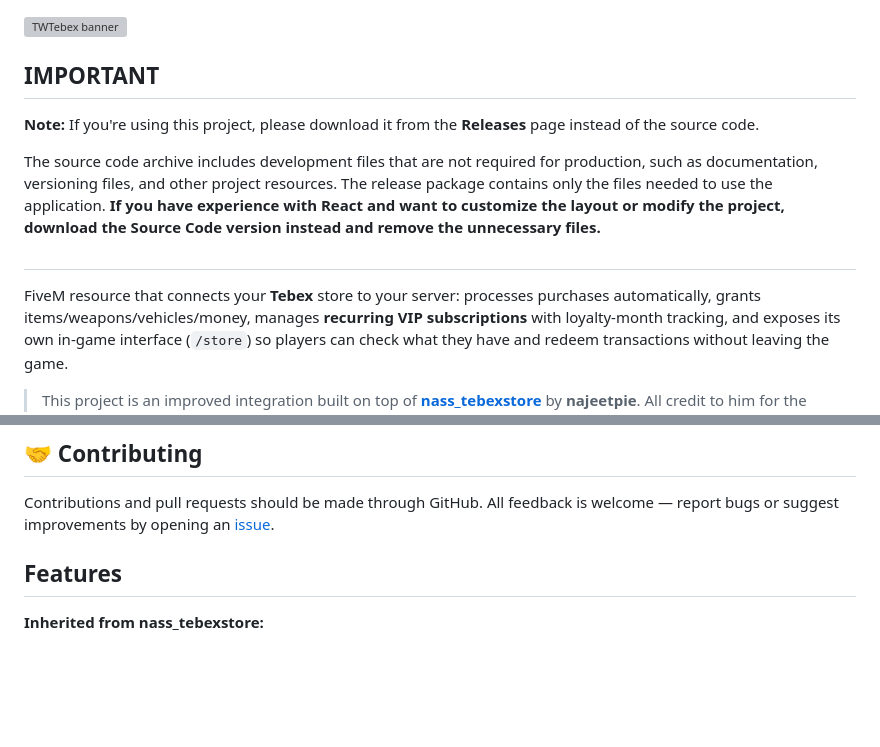
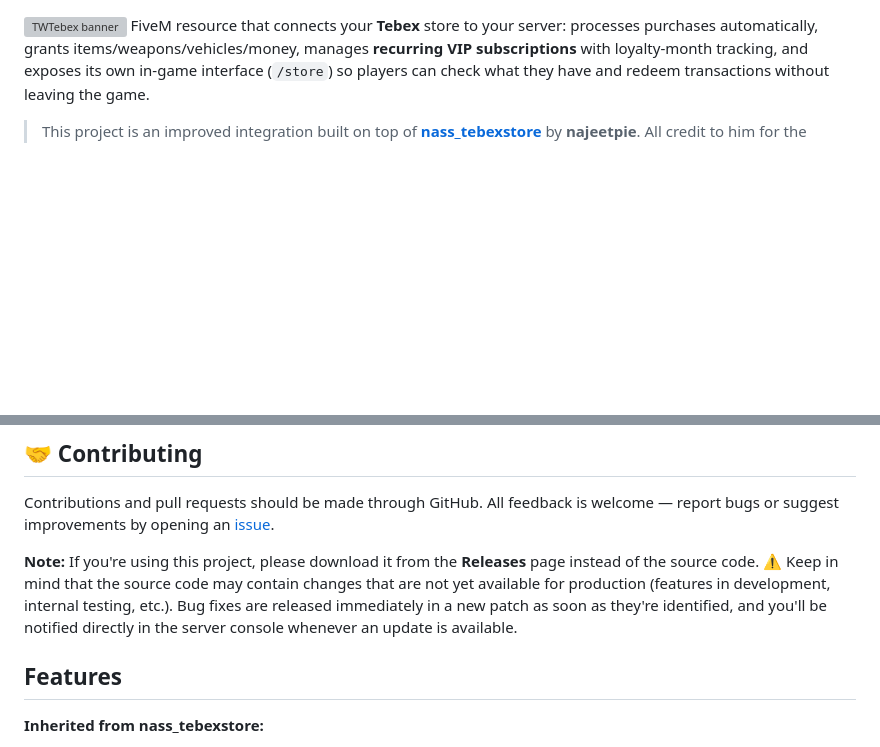
Before and after one commit to 03almeidag-hub/cfx-tw-tebex, a Markdown page: README.md, 2 parts joined by grey strips. Rendered like a GitHub page; blank space fills up the shorter version; grey boxes are pictures that could not be loaded.

Commit message:
Update README to clarify source code usage
Removed redundant notes about downloading the project from the Releases page and added a warning about potential changes in the source code.

```diff
--- a/README.md
+++ b/README.md
@@ -1,13 +1,4 @@
 ![TWTebex banner](https://i.postimg.cc/sxh9s08z/Subscription-System.png)
-
-## IMPORTANT
-**Note:** If you're using this project, please download it from the **Releases** page instead of the source code.
-
-The source code archive includes development files that are not required for production, such as documentation, versioning files, and other project resources. The release package contains only the files needed to use the application.
-**If you have experience with React and want to customize the layout or modify the project, download the Source Code version instead and remove the unnecessary files.**
-
-##
-
 FiveM resource that connects your **Tebex** store to your server: processes purchases automatically, grants items/weapons/vehicles/money, manages **recurring VIP subscriptions** with loyalty-month tracking, and exposes its own in-game interface (`/store`) so players can check what they have and redeem transactions without leaving the game.
 
 > This project is an improved integration built on top of **[nass_tebexstore](https://github.com/najeetpie/nass_tebexstore)** by **najeetpie**. All credit to him for the base Tebex code redemption system — this resource extends that base with subscriptions, loyalty milestones, its own UI, and multi-framework/multi-inventory support.
@@ -28,6 +19,9 @@ Monetize your game server with the same tools used by Hypixel and FiveM. Sell it
 
 ## 🤝 Contributing
 Contributions and pull requests should be made through GitHub. All feedback is welcome — report bugs or suggest improvements by opening an [issue](https://github.com/03almeidag-hub/cfx-tw-tebex/issues).
+
+**Note:** If you're using this project, please download it from the **Releases** page instead of the source code.
+⚠️ Keep in mind that the source code may contain changes that are not yet available for production (features in development, internal testing, etc.). Bug fixes are released immediately in a new patch as soon as they're identified, and you'll be notified directly in the server console whenever an update is available.
 
 ## Features
 
```
